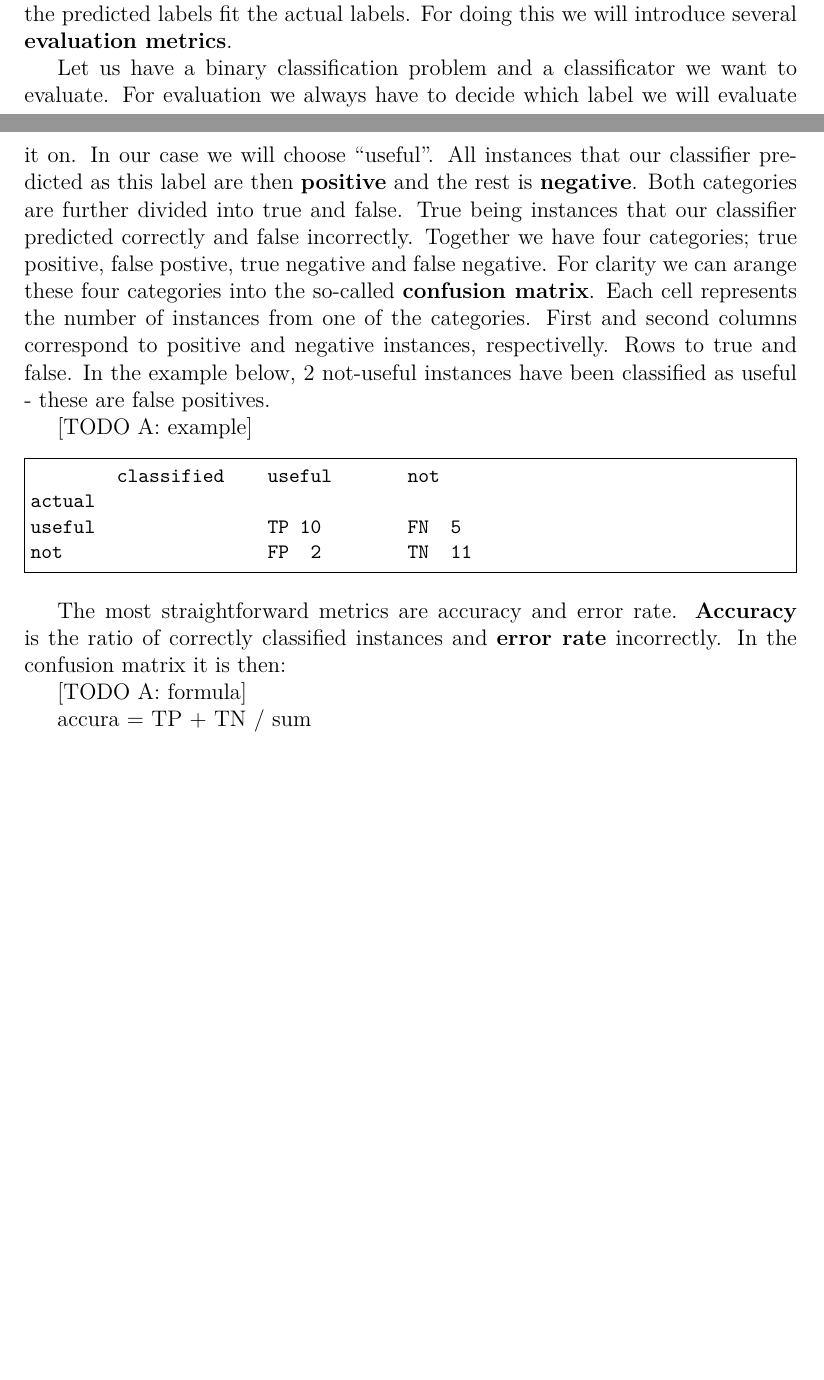
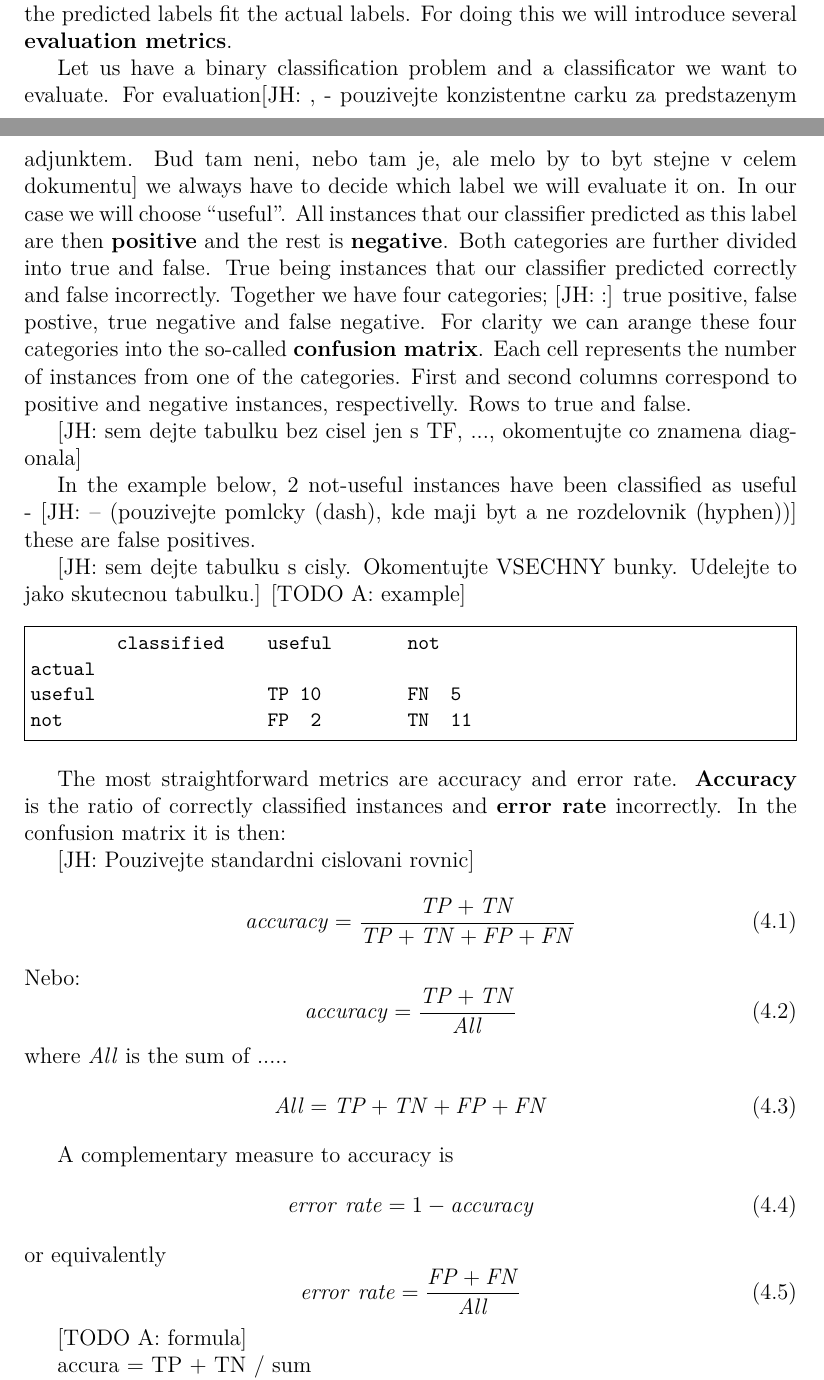
Before and after one commit to knezi/bachelor_thesis, a LaTeX thesis (diplomky/en/thesis.tex, which reads diplomky/en/chap04.tex): two parts of pages 21 and 22 of 32 before the commit and two parts of pages 21 and 22 of 33 after it, joined at a grey line, cut so that both start at the same text, the shorter picture padded with empty space. Compiled offline with pdfLaTeX.

Commit message:
evaluation: JH comments - wip

```diff
--- a/diplomky/en/chap04.tex
+++ b/diplomky/en/chap04.tex
@@ -80,20 +80,24 @@ labels fit the actual labels.
 For doing this we will introduce several {\bf evaluation metrics}.
 
 Let us have a binary classification problem and a classificator we want to evaluate.
-For evaluation we always have to decide which label we will evaluate it on.
+For evaluation\jh{, - pouzivejte konzistentne carku za predstazenym adjunktem. Bud tam neni, nebo tam je, ale melo by to byt stejne v celem dokumentu} we always have to decide which label we will evaluate it on.
 In our case we will choose ``useful''.
 All instances that our classifier predicted as this label are then {\bf positive} and the rest is {\bf negative}.
 Both categories are further divided into true and false.
 True being instances that our classifier predicted correctly and false incorrectly.
-Together we have four categories;
+Together we have four categories; \jh{:}
 true positive, false postive, true negative and false negative.
 For clarity we can arange these four categories into the so-called {\bf confusion matrix}.
 Each cell represents the number of instances from one of the categories.
 First and second columns correspond to positive and negative instances, respectivelly.
 Rows to true and false.
 %then matrix~$A$~of the dimensions 2x2 is a {\bf confusion matrix} if and only if~$A_{1,1}$~and~$A_{1,2}$~are the numbers of correctly and incorrectly classified positive instances, respectively. $A_{2,1}$ and~$A_{2,2}$~are then analogically correctly and incorrectly classified negative instances.
-In the example below, 2 not-useful instances have been classified as useful - these are false positives.
 
+\jh{sem dejte tabulku bez cisel jen s TF, ..., okomentujte co znamena diagonala}
+
+In the example below, 2 not-useful instances have been classified as useful - \jh{-- (pouzivejte pomlcky (dash), kde maji byt a ne rozdelovnik (hyphen))} these are false positives.
+
+\jh{sem dejte tabulku s cisly. Okomentujte VSECHNY bunky. Udelejte to jako skutecnou tabulku.}
 \todoA{example}
 \begin{code}
         classified    useful       not
@@ -106,6 +110,33 @@ not                   FP  2        TN  11
 The most straightforward metrics are accuracy and error rate.
 {\bf Accuracy} is the ratio of correctly classified instances and {\bf error rate} incorrectly.
 In the confusion matrix it is then:
+
+\jh{Pouzivejte standardni cislovani rovnic}
+\newcommand\TP{\mathit{TP}}  % ty makra nejsou nutna, ale setri praci; mathit je treba, aby to melo spravne mezery
+\newcommand\TN{\mathit{TN}}
+\newcommand\FP{\mathit{FP}}
+\newcommand\FN{\mathit{FN}}
+\newcommand\ALL{\mathit{All}}
+\begin{equation}
+\mathit{accuracy} = \frac{\TP + \TN}{\TP + \TN + \FP + \FN}
+\end{equation}
+Nebo:
+\begin{equation}
+\mathit{accuracy} = \frac{\TP + \TN}{\ALL}
+\end{equation}
+where $\ALL$ is the sum of .....
+\begin{equation}
+\ALL = \TP + \TN + \FP + \FN
+\end{equation}
+
+A complementary measure to accuracy is
+\begin{equation}
+\mathit{error~rate} = 1 - \mathit{accuracy}
+\end{equation}
+or equivalently
+\begin{equation}
+\mathit{error~rate} = \frac{\FP + \FN}{\ALL}
+\end{equation}
 
 
 \todoA{formula}
```
